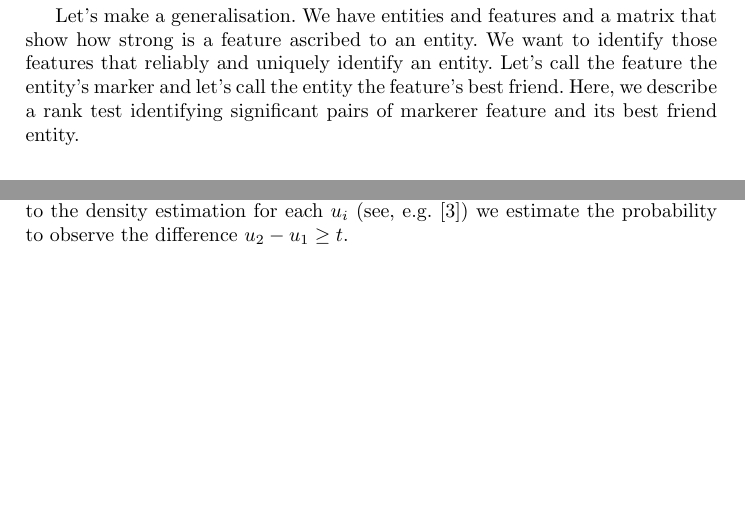
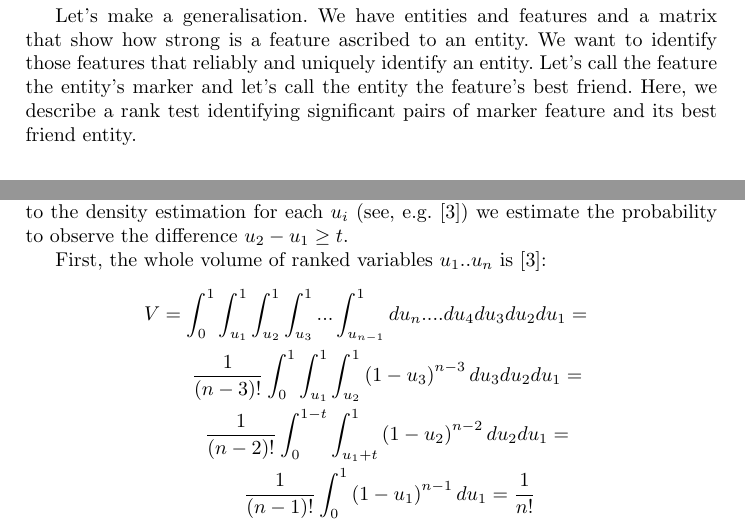
Before and after one commit to favorov/gene-friends-manuscript, a LaTeX thesis (gene-best-friends-manuscript.tex): two parts of page 2 of 4 before the commit and two parts of page 2 of 5 after it, joined at a grey line, cut so that both start at the same text, the shorter picture padded with empty space. Compiled offline with pdfLaTeX.

Commit message:
n! integral

```diff
--- a/gene-best-friends-manuscript.tex
+++ b/gene-best-friends-manuscript.tex
@@ -54,7 +54,7 @@ Let's picture a set of genes and their loads in expression patterns. The pattern
 
 We formulated \cite{best_friends:2015} the similar task in a symmetric form on gene expression data as searching for genes that are best friends of genes. Best friend of a gene $G_i$ is another gene $G_j$ that is expressed concertedly with the gene $G_i$, while other genes $G_k, k\neq i, k \neq j$ are (almost) not. The best friend is unique, while one gene can be the best friend for more than one gene. The solution we proposed (rank backwards ranking) showed the putative pairs of marker and its best friend, but it did not provide either statistical measure or an effect size estimate. Later, the problem was also formulated in an asymmetric setup \cite{patternmarkers:2017} for genes and expression patterns, and the solution was to scale each gene's loads to $max((\mbox{all loads for this gene})==1$ and calculate the Euclidean distance between the scaled vector of loads and the ideal $(0,0,...,1,...0$). The less the distance is, the better the marker is.
 
-Let's make a generalisation. We have entities and features and a matrix that show how strong is a feature ascribed to an entity. We want to identify those features that reliably and uniquely identify an entity. Let's call the feature the entity's marker and let's call the entity the feature's best friend. Here, we describe a rank test identifying significant pairs of markerer feature and its best friend entity.
+Let's make a generalisation. We have entities and features and a matrix that show how strong is a feature ascribed to an entity. We want to identify those features that reliably and uniquely identify an entity. Let's call the feature the entity's marker and let's call the entity the feature's best friend. Here, we describe a rank test identifying significant pairs of marker feature and its best friend entity.
 %
 \section{Method}
 \subsection{Ranking}
@@ -63,6 +63,14 @@ As a normalisation, we rank all the features by its relation strength to each en
 
 \subsection{Rank statistics}
 For each feature $i,i=1..k$, we obtain a vector $r_{ij}, j=1..n$. There are normalised ranks of the feature in different entities, in the a null hypothesis they are uniformly i.i.d. in [0,1]. Let's create a rank statistics $u_i$ by ordering their values. If the feature is a marker for an entity, the entity corresponds to the first value $u_1$. Let's use the difference $u_2-u_1$ as a measure of uniqueness (quality of the marker). Indeed, if we see that the difference is significantly higher than we can expect if null hypothesis holds, we can conclude that the feature unexpectedly prefer the entity, so it is a marker (and the entity is its best friend). Similarly to the density estimation for each $u_i$ (see, e.g. \cite{Gut:2009}) we estimate the probability to observe the difference $u_2 - u_1 \ge t$.
+
+First, the whole volume of ranked variables $u_1 .. u_n$ is \cite{Gut:2009}:
+\begin{eqnarray*}
+V = &\displaystyle \int_0^1\int_{u_1}^1\int_{u_2}^1\int_{u_3}^1...\int_{u_{n-1}}^1 du_n....du_4 du_3 du_2 du_1 = \\
+&\displaystyle \frac{1}{(n-3)!}\int_0^1\int_{u_1}^1\int_{u_2}^1 \left( 1-u_3 \right)^{n-3}du_3 du_2 du_1 = \\
+&\displaystyle \frac{1}{(n-2)!}\int_0^{1-t}\int_{{u_1}+t}^1\left( 1-u_2 \right)^{n-2} du_2 du_1 = \\
+&\displaystyle \frac{1}{(n-1)!} \int_0^1\left( 1-u_1 \right)^{n-1} du_1 = \frac{1}{n!}
+\end{eqnarray*}
 
 \begin{eqnarray*}
 p(t) = & n!\displaystyle \int_0^{1-t}\int_{{u_1}+t}^1\int_{u_2}^1\int_{u_3}^1...\int_{u_{n-1}}^1 du_n....du_4 du_3 du_2 du_1 = \\
```
